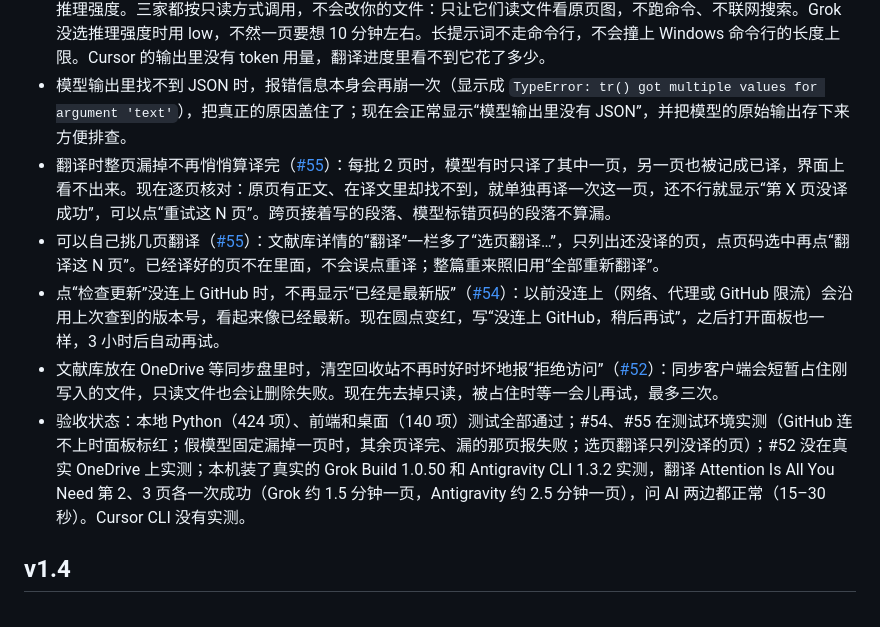
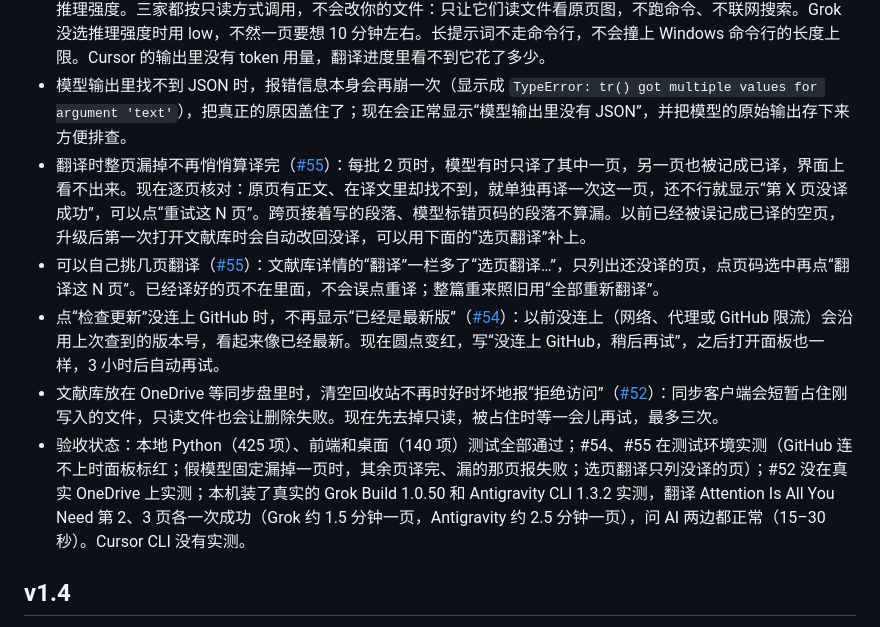
Before and after one commit to 88lin/easyread, a Markdown page: CHANGELOG.md, the part around the change. GitHub-like rendering.

Commit message:
CHANGELOG：#55 补上旧论文误记已译的空页会自动改回没译
Co-Authored-By: Claude Opus 5.5 <noreply@anthropic.com>

```diff
--- a/CHANGELOG.md
+++ b/CHANGELOG.md
@@ -4,11 +4,11 @@
 
 - 翻译和问 AI 多了三个本机 CLI：**Grok Build、Antigravity CLI、Cursor CLI**（[#50](https://github.com/Edwardxlai/easyread/issues/50)，@gulubao）。和 Claude Code、Codex 一样，本机装好并登录后，在设置 → 模型 → 添加模型里选它，用的是你已有的订阅（X / SuperGrok、Google 会员、Cursor），不用 Key。模型名自己填，留空就用 CLI 自己的默认模型（Grok 可以用 `grok models` 查，比如 `grok-4.7`；Antigravity 用 `agy models` 查，比如 `gemini-3.8-flash-high`）；Grok 和 Antigravity 还能选推理强度。三家都按只读方式调用，不会改你的文件：只让它们读文件看原页图，不跑命令、不联网搜索。Grok 没选推理强度时用 low，不然一页要想 10 分钟左右。长提示词不走命令行，不会撞上 Windows 命令行的长度上限。Cursor 的输出里没有 token 用量，翻译进度里看不到它花了多少。
 - 模型输出里找不到 JSON 时，报错信息本身会再崩一次（显示成 `TypeError: tr() got multiple values for argument 'text'`），把真正的原因盖住了；现在会正常显示“模型输出里没有 JSON”，并把模型的原始输出存下来方便排查。
-- 翻译时整页漏掉不再悄悄算译完（[#55](https://github.com/Edwardxlai/easyread/issues/55)）：每批 2 页时，模型有时只译了其中一页，另一页也被记成已译，界面上看不出来。现在逐页核对：原页有正文、在译文里却找不到，就单独再译一次这一页，还不行就显示“第 X 页没译成功”，可以点“重试这 N 页”。跨页接着写的段落、模型标错页码的段落不算漏。
+- 翻译时整页漏掉不再悄悄算译完（[#55](https://github.com/Edwardxlai/easyread/issues/55)）：每批 2 页时，模型有时只译了其中一页，另一页也被记成已译，界面上看不出来。现在逐页核对：原页有正文、在译文里却找不到，就单独再译一次这一页，还不行就显示“第 X 页没译成功”，可以点“重试这 N 页”。跨页接着写的段落、模型标错页码的段落不算漏。以前已经被误记成已译的空页，升级后第一次打开文献库时会自动改回没译，可以用下面的“选页翻译”补上。
 - 可以自己挑几页翻译（[#55](https://github.com/Edwardxlai/easyread/issues/55)）：文献库详情的“翻译”一栏多了“选页翻译…”，只列出还没译的页，点页码选中再点“翻译这 N 页”。已经译好的页不在里面，不会误点重译；整篇重来照旧用“全部重新翻译”。
 - 点“检查更新”没连上 GitHub 时，不再显示“已经是最新版”（[#54](https://github.com/Edwardxlai/easyread/issues/54)）：以前没连上（网络、代理或 GitHub 限流）会沿用上次查到的版本号，看起来像已经最新。现在圆点变红，写“没连上 GitHub，稍后再试”，之后打开面板也一样，3 小时后自动再试。
 - 文献库放在 OneDrive 等同步盘里时，清空回收站不再时好时坏地报“拒绝访问”（[#52](https://github.com/Edwardxlai/easyread/issues/52)）：同步客户端会短暂占住刚写入的文件，只读文件也会让删除失败。现在先去掉只读，被占住时等一会儿再试，最多三次。
-- 验收状态：本地 Python（424 项）、前端和桌面（140 项）测试全部通过；#54、#55 在测试环境实测（GitHub 连不上时面板标红；假模型固定漏掉一页时，其余页译完、漏的那页报失败；选页翻译只列没译的页）；#52 没在真实 OneDrive 上实测；本机装了真实的 Grok Build 1.0.50 和 Antigravity CLI 1.3.2 实测，翻译 Attention Is All You Need 第 2、3 页各一次成功（Grok 约 1.5 分钟一页，Antigravity 约 2.5 分钟一页），问 AI 两边都正常（15–30 秒）。Cursor CLI 没有实测。
+- 验收状态：本地 Python（425 项）、前端和桌面（140 项）测试全部通过；#54、#55 在测试环境实测（GitHub 连不上时面板标红；假模型固定漏掉一页时，其余页译完、漏的那页报失败；选页翻译只列没译的页）；#52 没在真实 OneDrive 上实测；本机装了真实的 Grok Build 1.0.50 和 Antigravity CLI 1.3.2 实测，翻译 Attention Is All You Need 第 2、3 页各一次成功（Grok 约 1.5 分钟一页，Antigravity 约 2.5 分钟一页），问 AI 两边都正常（15–30 秒）。Cursor CLI 没有实测。
 
 ## v1.4
 
```
